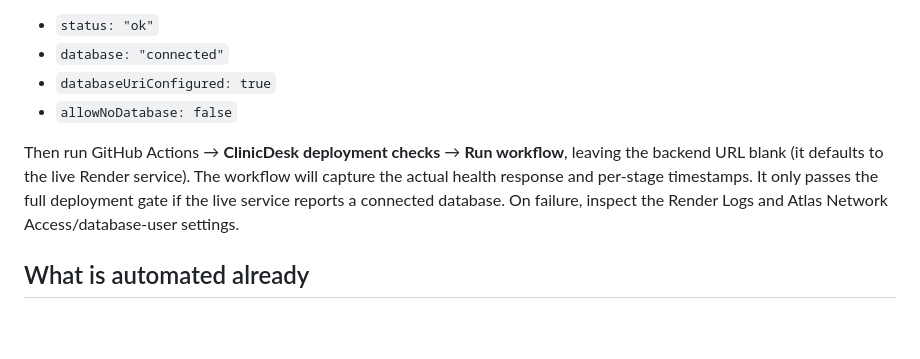
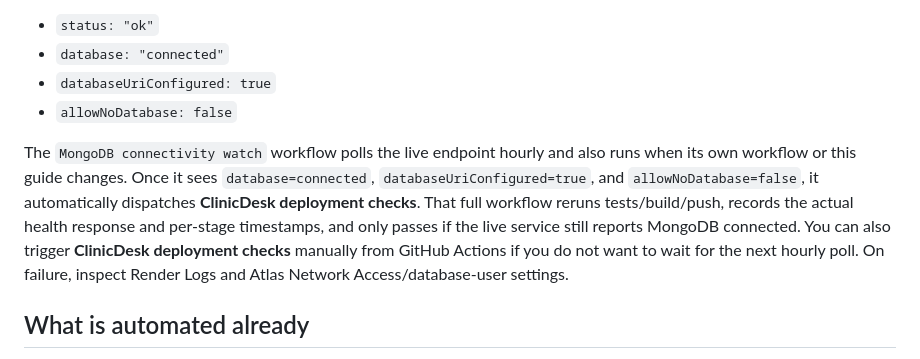
Before and after one commit to shibinj-stack/pro, a Markdown page: docs/mongodb-setup.md, the part around the change. GitHub-like rendering; blank space fills up the shorter version.

Commit message:
docs: describe hourly auto-detection and deployment re-verification

```diff
--- a/docs/mongodb-setup.md
+++ b/docs/mongodb-setup.md
@@ -34,7 +34,7 @@ Expected fields for a real pass:
 - `databaseUriConfigured: true`
 - `allowNoDatabase: false`
 
-Then run GitHub Actions → **ClinicDesk deployment checks** → **Run workflow**, leaving the backend URL blank (it defaults to the live Render service). The workflow will capture the actual health response and per-stage timestamps. It only passes the full deployment gate if the live service reports a connected database. On failure, inspect the Render Logs and Atlas Network Access/database-user settings.
+The `MongoDB connectivity watch` workflow polls the live endpoint hourly and also runs when its own workflow or this guide changes. Once it sees `database=connected`, `databaseUriConfigured=true`, and `allowNoDatabase=false`, it automatically dispatches **ClinicDesk deployment checks**. That full workflow reruns tests/build/push, records the actual health response and per-stage timestamps, and only passes if the live service still reports MongoDB connected. You can also trigger **ClinicDesk deployment checks** manually from GitHub Actions if you do not want to wait for the next hourly poll. On failure, inspect Render Logs and Atlas Network Access/database-user settings.
 
 ## What is automated already
 
```
